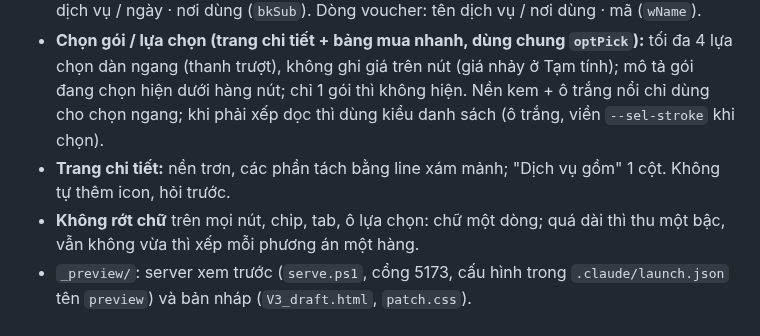
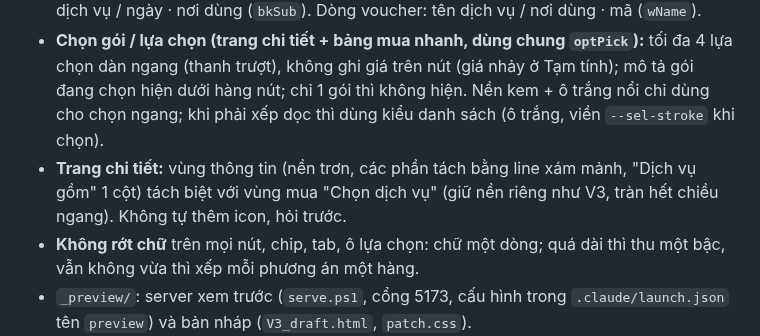
Before and after one commit to AnhPhuongNe/AIPCON-APP, a Markdown page: CLAUDE.md, the part around the change. Drawn GitHub-style.

Commit message:
CLAUDE.md: tach vung thong tin va vung mua o trang chi tiet
Co-Authored-By: Claude Opus 5.5 <noreply@anthropic.com>

```diff
--- a/CLAUDE.md
+++ b/CLAUDE.md
@@ -10,7 +10,7 @@
 - **Icon trong nội dung** (danh sách, lưới, thông báo): nét mảnh, không ô nền, màu xám `--tx3`; ô không chọn được dùng `--ink-400`. Màu vàng chỉ cho hành động chính và trạng thái đang chọn.
 - **Đồng bộ booking & voucher ở mọi trang** (Trang chủ, Thông báo, Đặt lịch, Dịch vụ, Ví): trạng thái lấy duy nhất từ `BOOKINGS[].stt`, luôn hiện bằng nhãn `.st`; voucher đã đặt chỗ hiện nhãn của booking. Ngày trong dòng dạng "T7, 05/09" (`bkDate`). Dòng booking: tên dịch vụ / ngày · nơi dùng (`bkSub`). Dòng voucher: tên dịch vụ / nơi dùng · mã (`wName`).
 - **Chọn gói / lựa chọn (trang chi tiết + bảng mua nhanh, dùng chung `optPick`):** tối đa 4 lựa chọn dàn ngang (thanh trượt), không ghi giá trên nút (giá nhảy ở Tạm tính); mô tả gói đang chọn hiện dưới hàng nút; chỉ 1 gói thì không hiện. Nền kem + ô trắng nổi chỉ dùng cho chọn ngang; khi phải xếp dọc thì dùng kiểu danh sách (ô trắng, viền `--sel-stroke` khi chọn).
-- **Trang chi tiết:** nền trơn, các phần tách bằng line xám mảnh; "Dịch vụ gồm" 1 cột. Không tự thêm icon, hỏi trước.
+- **Trang chi tiết:** vùng thông tin (nền trơn, các phần tách bằng line xám mảnh, "Dịch vụ gồm" 1 cột) tách biệt với vùng mua "Chọn dịch vụ" (giữ nền riêng như V3, tràn hết chiều ngang). Không tự thêm icon, hỏi trước.
 - **Không rớt chữ** trên mọi nút, chip, tab, ô lựa chọn: chữ một dòng; quá dài thì thu một bậc, vẫn không vừa thì xếp mỗi phương án một hàng.
 - `_preview/`: server xem trước (`serve.ps1`, cổng 5173, cấu hình trong `.claude/launch.json` tên `preview`) và bản nháp (`V3_draft.html`, `patch.css`).
 
```
